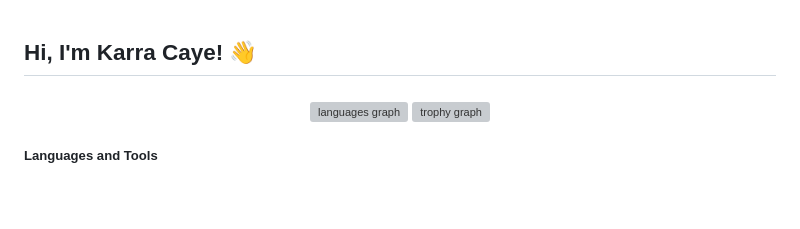
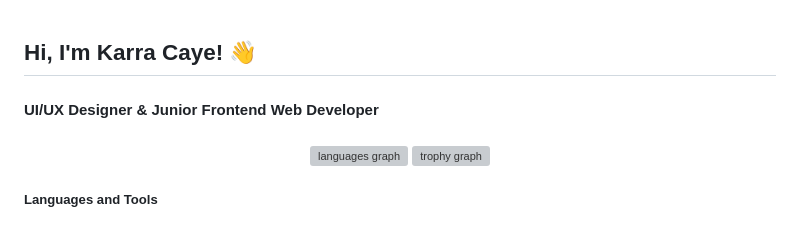
Before and after one commit to karracaye/karracaye, a Markdown page: README.md, the part around the change. Rendered like a GitHub page; blank space fills up the shorter version; grey boxes are pictures that could not be loaded.

```diff
--- a/README.md
+++ b/README.md
@@ -1,4 +1,5 @@
 <h2 align="left">Hi, I'm Karra Caye! 👋 </h2>
+<h4 align="left">UI/UX Designer & Junior Frontend Web Developer </h4>
 
 ###
 
```
